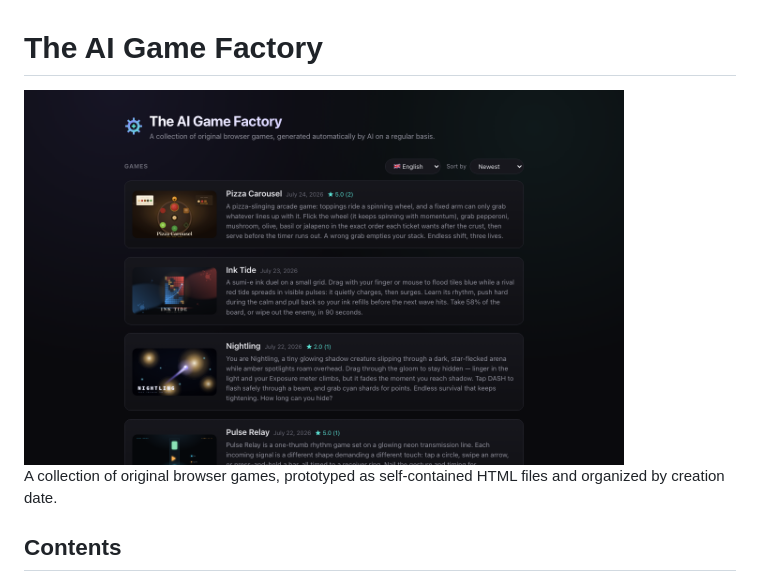
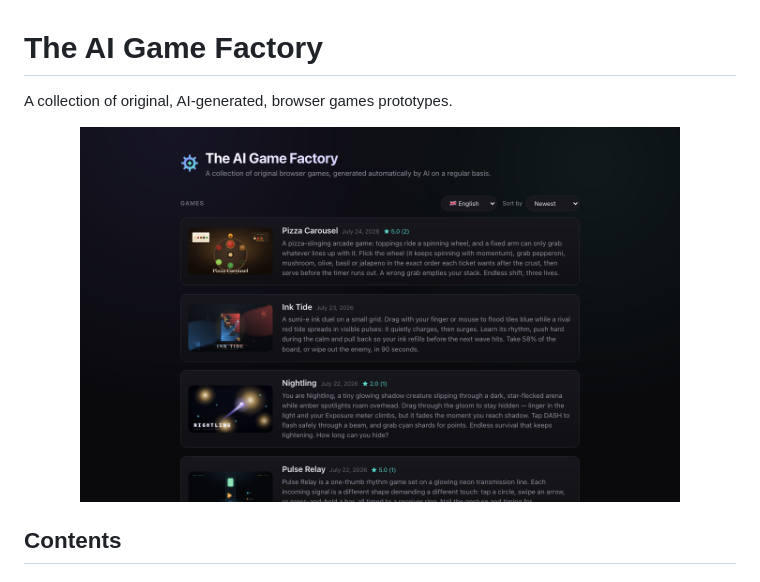
Before and after one commit to eskombro/the_ai_game_factory, a Markdown page: README.md, the part around one of its changes. GitHub-like rendering.

Commit message:
Reorder README intro and center the homepage screenshot
Intro line now leads, followed by a centered screenshot; user also
shortened the intro copy directly.

Co-Authored-By: Claude Sonnet 5 <noreply@anthropic.com>

```diff
--- a/README.md
+++ b/README.md
@@ -1,8 +1,10 @@
 # The AI Game Factory
 
-<img src="docs/screenshot.png" alt="The AI Game Factory homepage" width="600">
+A collection of original, AI-generated, browser games prototypes.
 
-A collection of original browser games, prototyped as self-contained HTML files and organized by creation date.
+<p align="center">
+  <img src="docs/screenshot.png" alt="The AI Game Factory homepage" width="600">
+</p>
 
 ## Contents
 
```
Also changed, not shown: other parts of README.md (+1 -1 lines).
